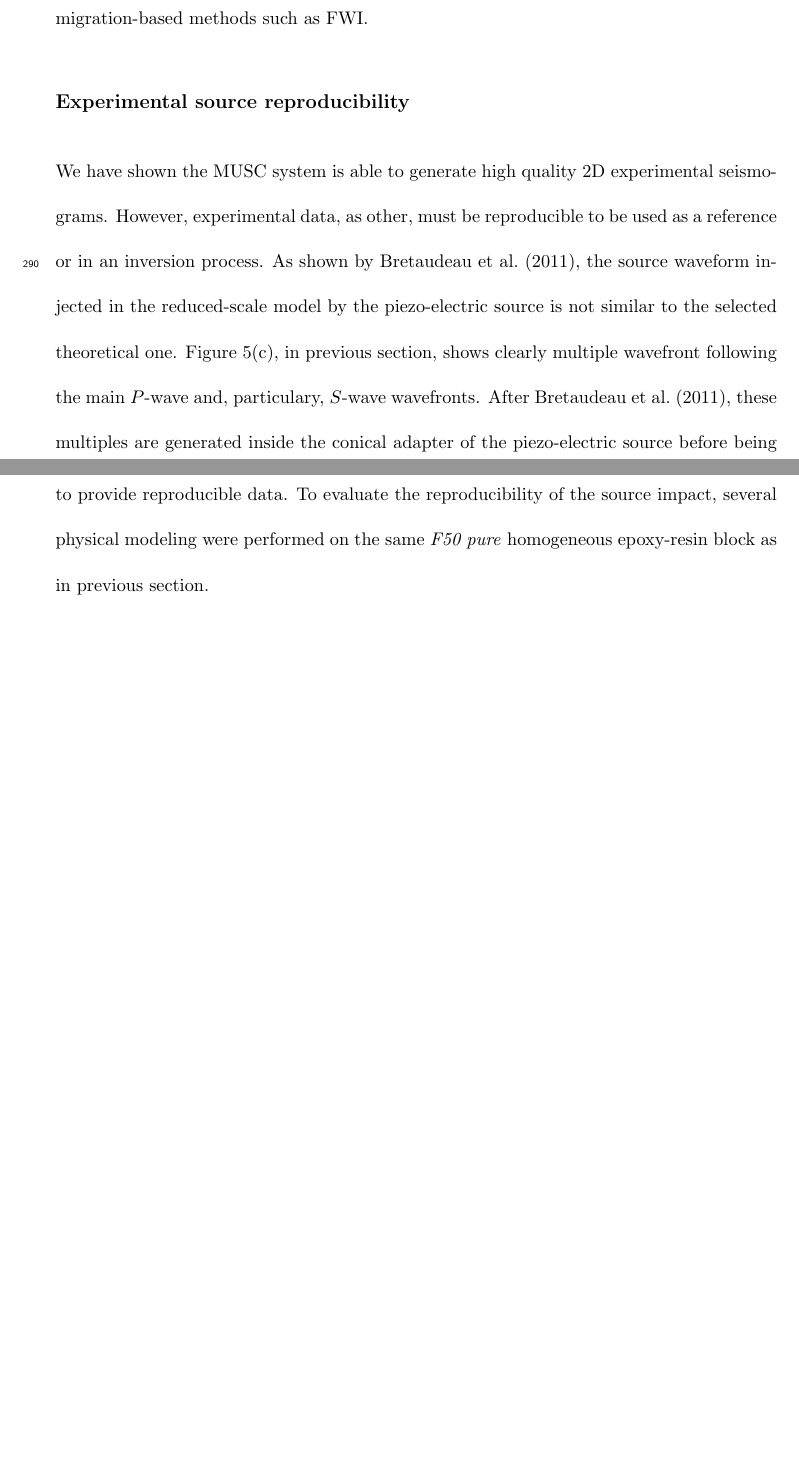
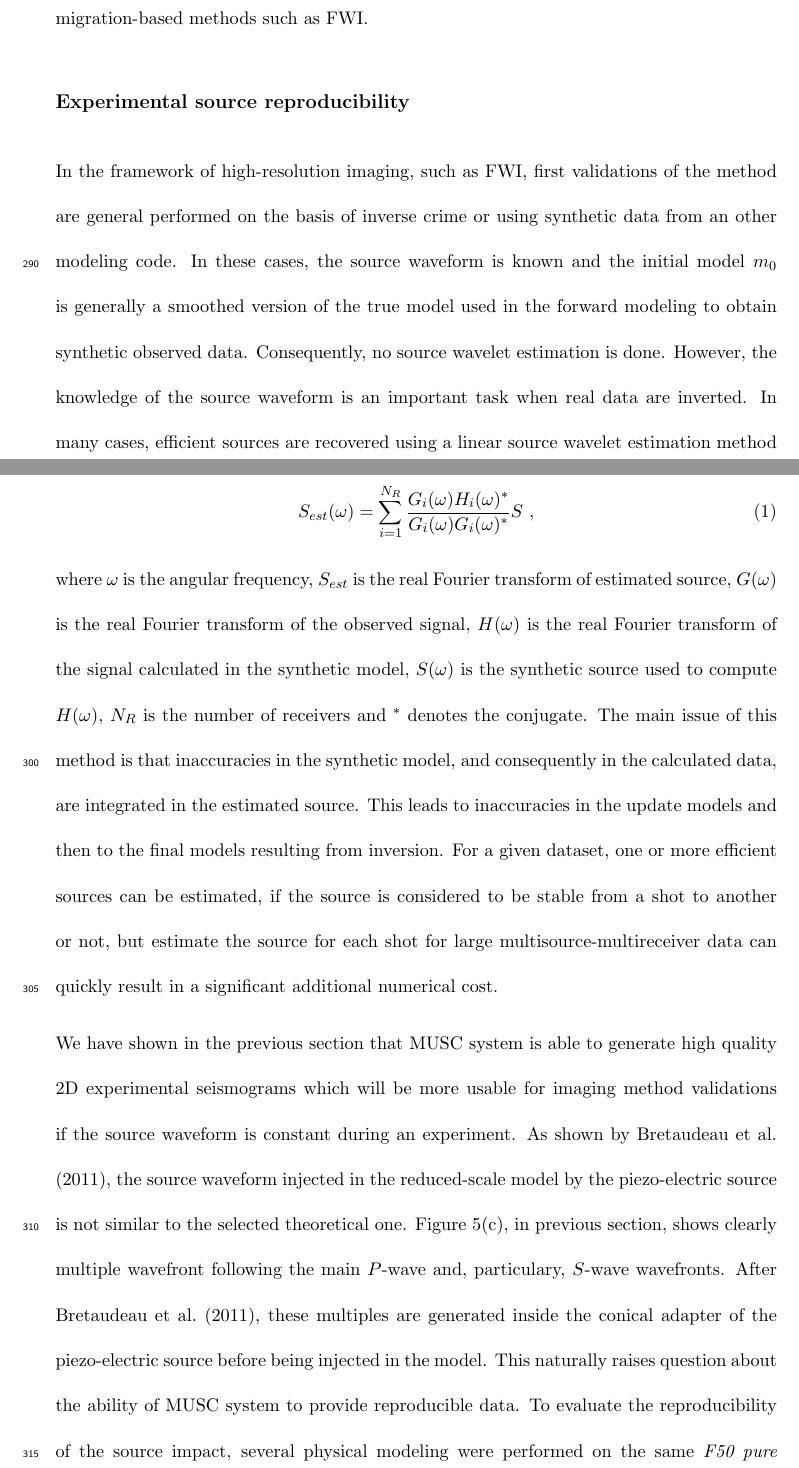
Before and after one commit to mopshell/GJInt2016, a LaTeX document (NS2015.tex): two parts of pages 14 and 15 of 32, joined at a grey line, cut so that both start at the same text, the shorter picture padded with empty space. Compiled offline with pdfLaTeX.

```diff
--- a/NS2015.tex
+++ b/NS2015.tex
@@ -138,7 +138,15 @@
 % #### Experimental source reproducibility
 \subsection{Experimental source reproducibility}
 
-\noindent We have shown the MUSC system is able to generate high quality 2D experimental seismograms. However, experimental data, as other, must be reproducible to be used as a reference or in an inversion process. As shown by \citet{Bretaudeau_SSM_2011}, the source waveform injected in the reduced-scale model by the piezo-electric source is not similar to the selected theoretical one. Figure \ref{amplitude_stack_principle}(c), in previous section, shows clearly multiple wavefront following the main $P$-wave and, particulary, $S$-wave wavefronts. After \citet{Bretaudeau_SSM_2011}, these multiples are generated inside the conical adapter of the piezo-electric source before being injected in the model. This naturally raises question about the ability of MUSC system to provide reproducible data. To evaluate the reproducibility of the source impact, several physical modeling were performed on the same \textit{F50 pure} homogeneous epoxy-resin block as in previous section.
+\noindent In the framework of high-resolution imaging, such as FWI, first validations of the method are general performed on the basis of inverse crime or using synthetic data from an other modeling code. In these cases, the source waveform is known and the initial model $m_{0}$ is generally a smoothed version of the true model used in the forward modeling to obtain synthetic observed data. Consequently, no source wavelet estimation is done. However, the knowledge of the source waveform is an important task when real data are inverted. In many cases, efficient sources are recovered using a linear source wavelet estimation method which integrate the whole signal such as:
+
+\begin{equation}
+	S_{est}(\omega)=\sum\limits_{i=1}^{N_{R}}\frac{G_{i}(\omega)H_{i}(\omega)^{*}}{G_{i}(\omega)G_{i}(\omega)^{*}}S\ ,
+\end{equation}
+
+\noindent where $\omega$ is the angular frequency, $S_{est}$ is the real Fourier transform of estimated source, $G(\omega)$ is the real Fourier transform of the observed signal, $H(\omega)$ is the real Fourier transform of the signal calculated in the synthetic model, $S(\omega)$ is the synthetic source used to compute $H(\omega)$, $N_{R}$ is the number of receivers and $^{*}$ denotes the conjugate. The main issue of this method is that inaccuracies in the synthetic model, and consequently in the calculated data, are integrated in the estimated source. This leads to inaccuracies in the update models and then to the final models resulting from inversion. For a given dataset, one or more efficient sources can be estimated, if the source is considered to be stable from a shot to another or not, but estimate the source for each shot for large multisource-multireceiver data can quickly result in a significant additional numerical cost.
+
+\noindent We have shown in the previous section that MUSC system is able to generate high quality 2D experimental seismograms which will be more usable for imaging method validations if the source waveform is constant during an experiment. As shown by \citet{Bretaudeau_SSM_2011}, the source waveform injected in the reduced-scale model by the piezo-electric source is not similar to the selected theoretical one. Figure \ref{amplitude_stack_principle}(c), in previous section, shows clearly multiple wavefront following the main $P$-wave and, particulary, $S$-wave wavefronts. After \citet{Bretaudeau_SSM_2011}, these multiples are generated inside the conical adapter of the piezo-electric source before being injected in the model. This naturally raises question about the ability of MUSC system to provide reproducible data. To evaluate the reproducibility of the source impact, several physical modeling were performed on the same \textit{F50 pure} homogeneous epoxy-resin block as in previous section.
 
 \noindent In a first step, ten realizations have been acquired on this model with a similar geometry setup: 120 receivers positions with an increment $\Delta r= 1\ mm$ and a minimum source-receiver offset of $o=10\ mm$. The numerical wavelet sent to the piezoelectric transducer source is a Ricker function with a central frequency of $100\ kHz$. Figure \ref{panel_central_traces_cc}(a) shows the resulting central trace ($o=70\ mm$) of each realization and \textbf{cc} gives the correlation coefficient of each trace with a mean signal calculated using central trace of each of the ten experiments (figure \ref{panel_central_traces_cc}(b)). For each realization, \textbf{cc} is always greater than 0.98 which demonstrate the very high reproducibility of data generated by the MUSC system.
 
```
Also changed, not shown: fig/panel_bialt_lswe.eps (added), fig/panel_bialt_lswe.svg (added), NS2015.tex (2 more changed lines), 1 other file.
